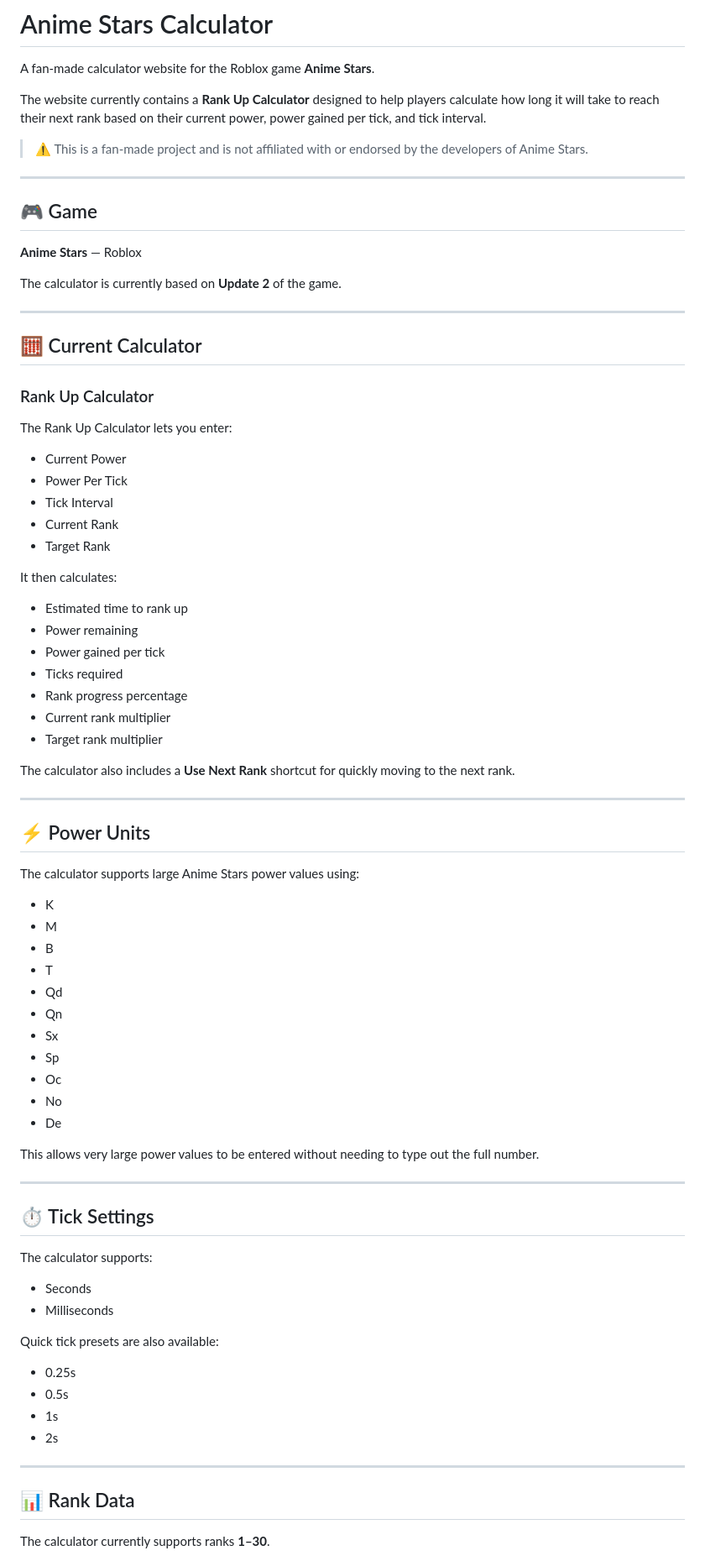
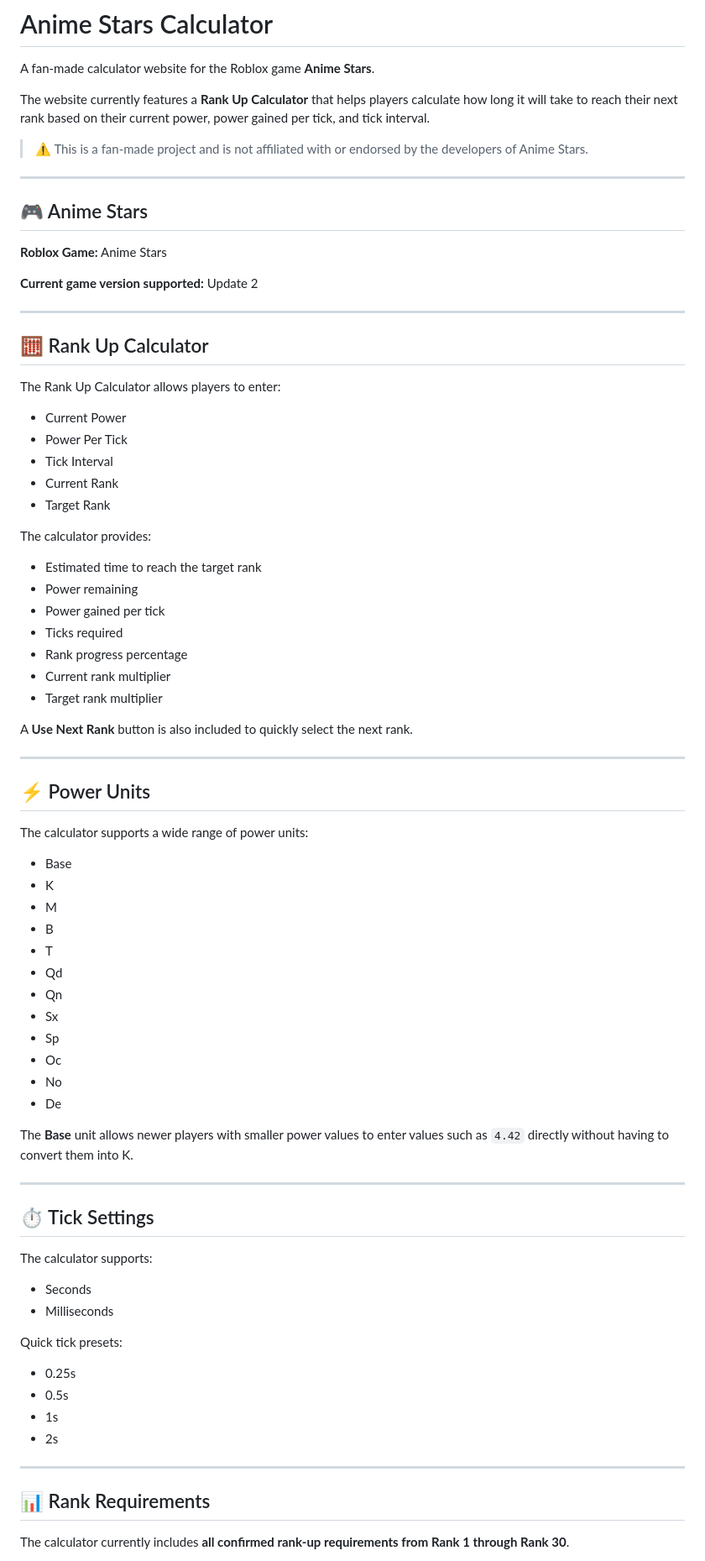
Before and after one commit to shs20000/anime-stars-calculator, a Markdown page: README.md, the part around one of its changes. Shown at 84% size. Drawn GitHub-style.

```diff
--- a/README.md
+++ b/README.md
@@ -2,25 +2,23 @@
 
 A fan-made calculator website for the Roblox game **Anime Stars**.
 
-The website currently contains a **Rank Up Calculator** designed to help players calculate how long it will take to reach their next rank based on their current power, power gained per tick, and tick interval.
+The website currently features a **Rank Up Calculator** that helps players calculate how long it will take to reach their next rank based on their current power, power gained per tick, and tick interval.
 
 > ⚠️ This is a fan-made project and is not affiliated with or endorsed by the developers of Anime Stars.
 
 ---
 
-## 🎮 Game
+## 🎮 Anime Stars
 
-**Anime Stars** — Roblox
+**Roblox Game:** Anime Stars
 
-The calculator is currently based on **Update 2** of the game.
+**Current game version supported:** Update 2
 
 ---
 
-## 🧮 Current Calculator
+## 🧮 Rank Up Calculator
 
-### Rank Up Calculator
-
-The Rank Up Calculator lets you enter:
+The Rank Up Calculator allows players to enter:
 
 - Current Power
 - Power Per Tick
@@ -28,9 +26,9 @@ The Rank Up Calculator lets you enter:
 - Current Rank
 - Target Rank
 
-It then calculates:
+The calculator provides:
 
-- Estimated time to rank up
+- Estimated time to reach the target rank
 - Power remaining
 - Power gained per tick
 - Ticks required
@@ -38,14 +36,15 @@ It then calculates:
 - Current rank multiplier
 - Target rank multiplier
 
-The calculator also includes a **Use Next Rank** shortcut for quickly moving to the next rank.
+A **Use Next Rank** button is also included to quickly select the next rank.
 
 ---
 
 ## ⚡ Power Units
 
-The calculator supports large Anime Stars power values using:
+The calculator supports a wide range of power units:
 
+- Base
 - K
 - M
 - B
@@ -58,7 +57,7 @@ The calculator supports large Anime Stars power values using:
 - No
 - De
 
-This allows very large power values to be entered without needing to type out the full number.
+The **Base** unit allows newer players with smaller power values to enter values such as `4.42` directly without having to convert them into K.
 
 ---
 
@@ -69,7 +68,7 @@ The calculator supports:
 - Seconds
 - Milliseconds
 
-Quick tick presets are also available:
+Quick tick presets:
 
 - 0.25s
 - 0.5s
@@ -78,7 +77,7 @@ Quick tick presets are also available:
 
 ---
 
-## 📊 Rank Data
+## 📊 Rank Requirements
 
-The calculator currently supports ranks **1–30**.
+The calculator currently includes **all confirmed rank-up requirements from Rank 1 through Rank 30**.
 
```
Also changed, not shown: other parts of README.md (+60 -96 lines).
